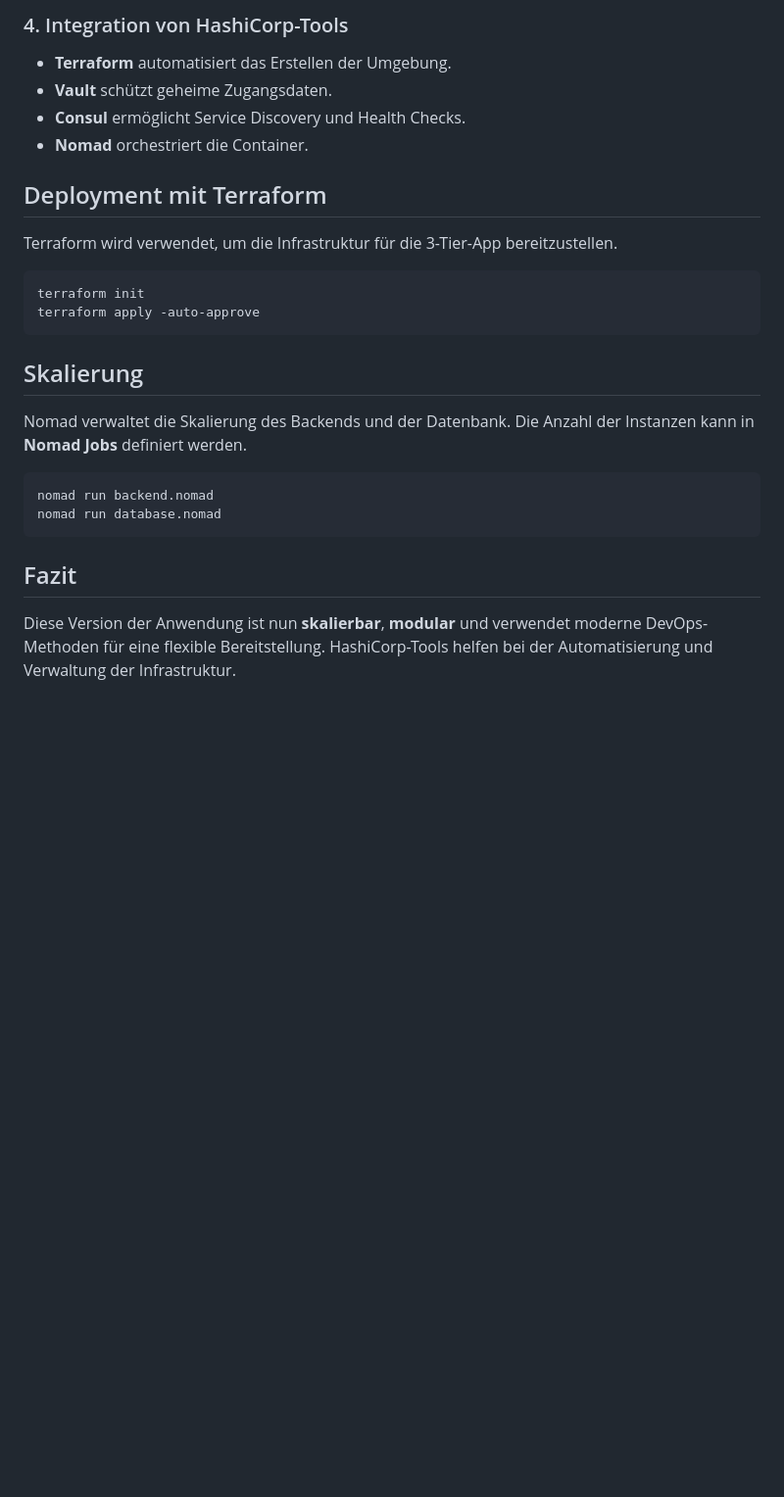
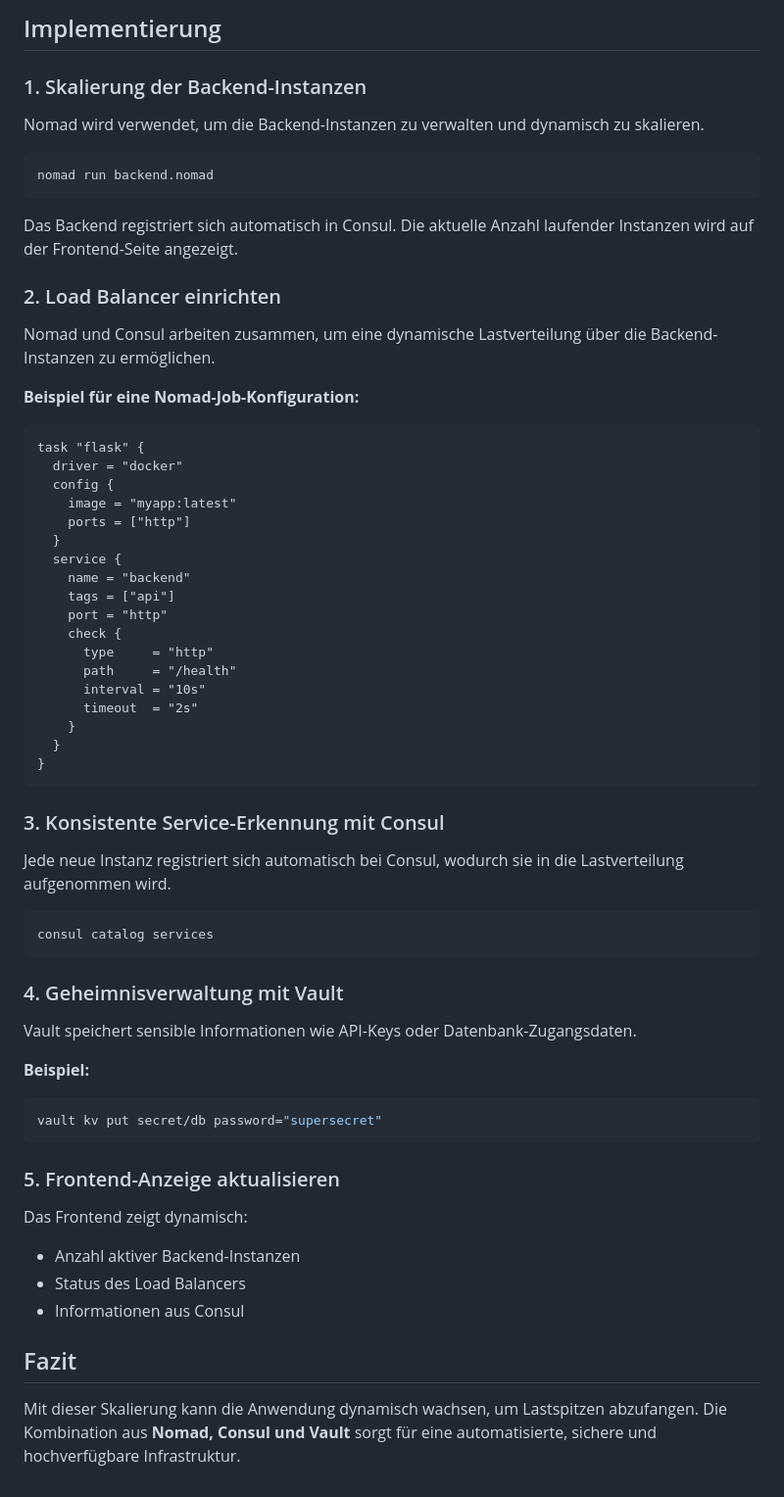
Before and after one commit to CayoM/HashiStack, a Markdown page: README.md, the part around the change printed below. Shown: that part at 98% size. Rendered like a GitHub page; blank space fills up the shorter version.

````diff
--- a/README.md
+++ b/README.md
@@ -59,27 +40,59 @@ Mit HashiCorp:
 
-### 4. Integration von HashiCorp-Tools
-- **Terraform** automatisiert das Erstellen der Umgebung.
-- **Vault** schützt geheime Zugangsdaten.
-- **Consul** ermöglicht Service Discovery und Health Checks.
-- **Nomad** orchestriert die Container.
-
-## Deployment mit Terraform
-
-Terraform wird verwendet, um die Infrastruktur für die 3-Tier-App bereitzustellen.
-
-```bash
-terraform init
-terraform apply -auto-approve
-```
-
-## Skalierung
-
-Nomad verwaltet die Skalierung des Backends und der Datenbank. Die Anzahl der Instanzen kann in **Nomad Jobs** definiert werden.
+## Implementierung
+### 1. Skalierung der Backend-Instanzen
+Nomad wird verwendet, um die Backend-Instanzen zu verwalten und dynamisch zu skalieren.
 
 ```bash
 nomad run backend.nomad
-nomad run database.nomad
 ```
 
+Das Backend registriert sich automatisch in Consul. Die aktuelle Anzahl laufender Instanzen wird auf der Frontend-Seite angezeigt.
+
+### 2. Load Balancer einrichten
+Nomad und Consul arbeiten zusammen, um eine dynamische Lastverteilung über die Backend-Instanzen zu ermöglichen.
+
+**Beispiel für eine Nomad-Job-Konfiguration:**
+```hcl
+task "flask" {
+  driver = "docker"
+  config {
+    image = "myapp:latest"
+    ports = ["http"]
+  }
+  service {
+    name = "backend"
+    tags = ["api"]
+    port = "http"
+    check {
+      type     = "http"
+      path     = "/health"
+      interval = "10s"
+      timeout  = "2s"
+    }
+  }
+}
+```
+
+### 3. Konsistente Service-Erkennung mit Consul
+Jede neue Instanz registriert sich automatisch bei Consul, wodurch sie in die Lastverteilung aufgenommen wird.
+
+```bash
+consul catalog services
+```
+
+### 4. Geheimnisverwaltung mit Vault
+Vault speichert sensible Informationen wie API-Keys oder Datenbank-Zugangsdaten.
+
+**Beispiel:**
+```bash
+vault kv put secret/db password="supersecret"
+```
+
+### 5. Frontend-Anzeige aktualisieren
+Das Frontend zeigt dynamisch:
+- Anzahl aktiver Backend-Instanzen
+- Status des Load Balancers
+- Informationen aus Consul
+
 ## Fazit
-Diese Version der Anwendung ist nun **skalierbar**, **modular** und verwendet moderne DevOps-Methoden für eine flexible Bereitstellung. HashiCorp-Tools helfen bei der Automatisierung und Verwaltung der Infrastruktur.
+Mit dieser Skalierung kann die Anwendung dynamisch wachsen, um Lastspitzen abzufangen. Die Kombination aus **Nomad, Consul und Vault** sorgt für eine automatisierte, sichere und hochverfügbare Infrastruktur.
````
Also changed, not shown: other parts of README.md (+18 -37 lines).
